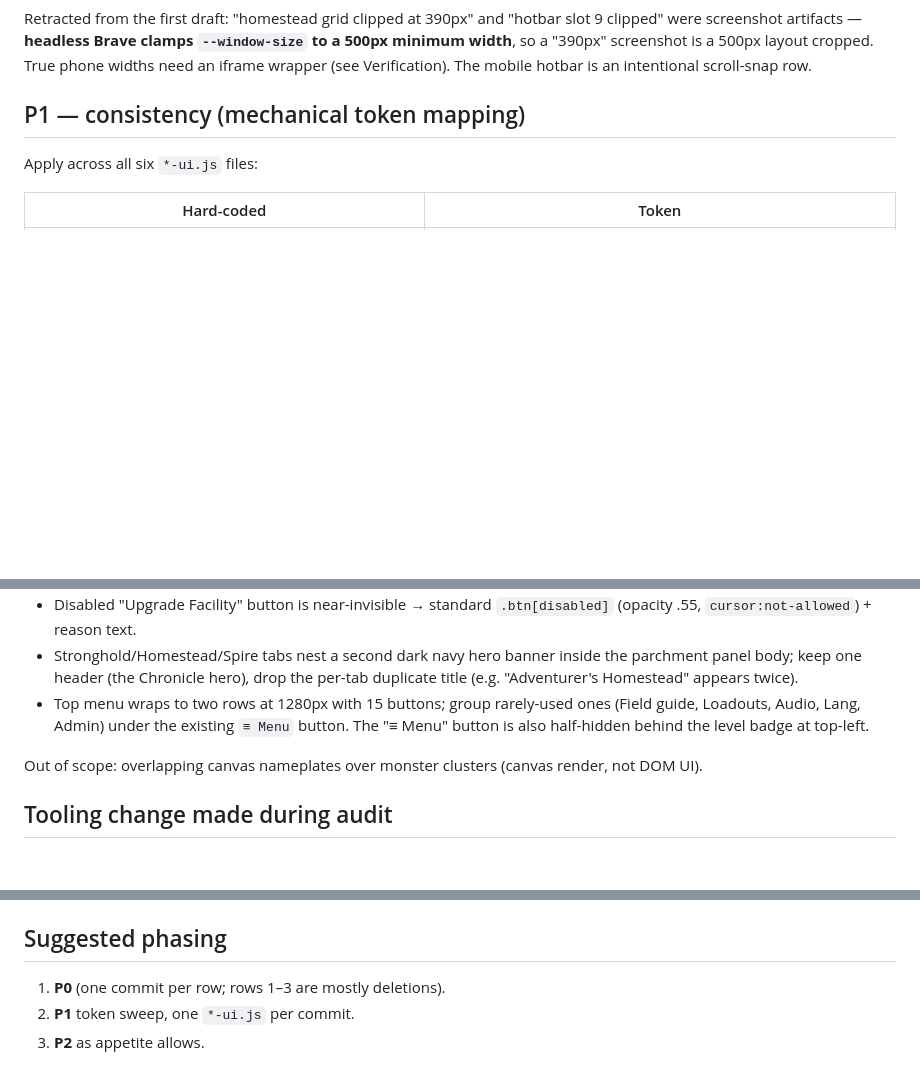
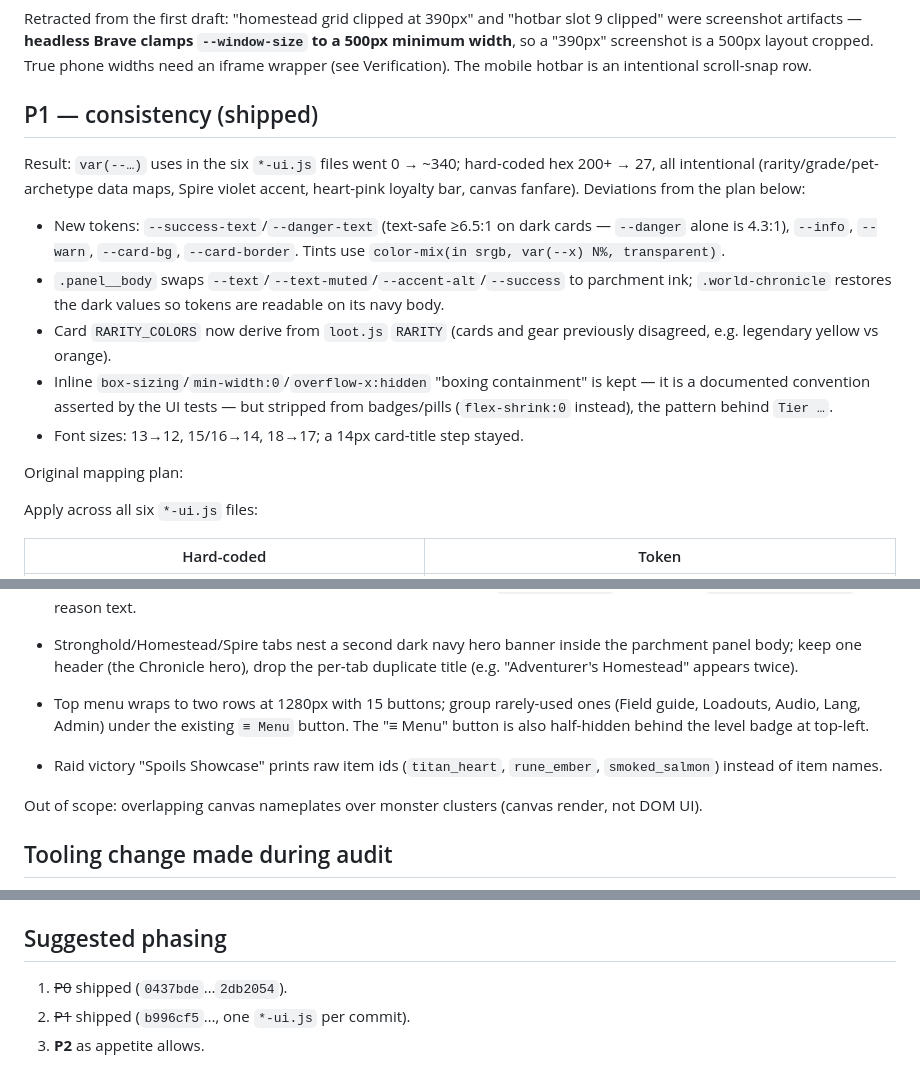
Before and after one commit to bankthananan/aetheria-online, a Markdown page: docs/UI_UX_DESIGN.md, 3 parts joined by grey strips. Drawn GitHub-style; blank space fills up the shorter version.

Commit message:
docs(ui): mark P1 token sweep shipped, log raid spoils id bug
Co-Authored-By: Claude Opus 5.5 <noreply@anthropic.com>

```diff
--- a/docs/UI_UX_DESIGN.md
+++ b/docs/UI_UX_DESIGN.md
@@ -33,7 +33,24 @@ screenshot artifacts — **headless Brave clamps `--window-size` to a 500px mini
 screenshot is a 500px layout cropped. True phone widths need an iframe wrapper (see Verification). The
 mobile hotbar is an intentional scroll-snap row.
 
-## P1 — consistency (mechanical token mapping)
+## P1 — consistency (shipped)
+
+Result: `var(--…)` uses in the six `*-ui.js` files went 0 → ~340; hard-coded hex 200+ → 27, all
+intentional (rarity/grade/pet-archetype data maps, Spire violet accent, heart-pink loyalty bar, canvas
+fanfare). Deviations from the plan below:
+
+- New tokens: `--success-text`/`--danger-text` (text-safe ≥6.5:1 on dark cards — `--danger` alone is
+  4.3:1), `--info`, `--warn`, `--card-bg`, `--card-border`. Tints use `color-mix(in srgb, var(--x) N%, transparent)`.
+- `.panel__body` swaps `--text`/`--text-muted`/`--accent-alt`/`--success` to parchment ink; `.world-chronicle`
+  restores the dark values so tokens are readable on its navy body.
+- Card `RARITY_COLORS` now derive from `loot.js` `RARITY` (cards and gear previously disagreed, e.g.
+  legendary yellow vs orange).
+- Inline `box-sizing`/`min-width:0`/`overflow-x:hidden` "boxing containment" is kept — it is a documented
+  convention asserted by the UI tests — but stripped from badges/pills (`flex-shrink:0` instead), the
+  pattern behind `Tier …`.
+- Font sizes: 13→12, 15/16→14, 18→17; a 14px card-title step stayed.
+
+Original mapping plan:
 
 Apply across all six `*-ui.js` files:
 
@@ -67,6 +84,8 @@ then reopening the Chronicle.
 - Stronghold/Homestead/Spire tabs nest a second dark navy hero banner inside the parchment panel body; keep one header (the Chronicle hero), drop the per-tab duplicate title (e.g. "Adventurer's Homestead" appears twice).
 - Top menu wraps to two rows at 1280px with 15 buttons; group rarely-used ones (Field guide, Loadouts, Audio, Lang, Admin) under the existing `≡ Menu` button. The "≡ Menu" button is also half-hidden behind the level badge at top-left.
 
+- Raid victory "Spoils Showcase" prints raw item ids (`titan_heart`, `rune_ember`, `smoked_salmon`) instead of item names.
+
 Out of scope: overlapping canvas nameplates over monster clusters (canvas render, not DOM UI).
 
 ## Tooling change made during audit
@@ -84,6 +103,6 @@ excepted), `Tier 0/3` fully visible.
 
 ## Suggested phasing
 
-1. **P0** (one commit per row; rows 1–3 are mostly deletions).
-2. **P1** token sweep, one `*-ui.js` per commit.
+1. ~~P0~~ shipped (`0437bde`…`2db2054`).
+2. ~~P1~~ shipped (`b996cf5`…, one `*-ui.js` per commit).
 3. **P2** as appetite allows.
```
